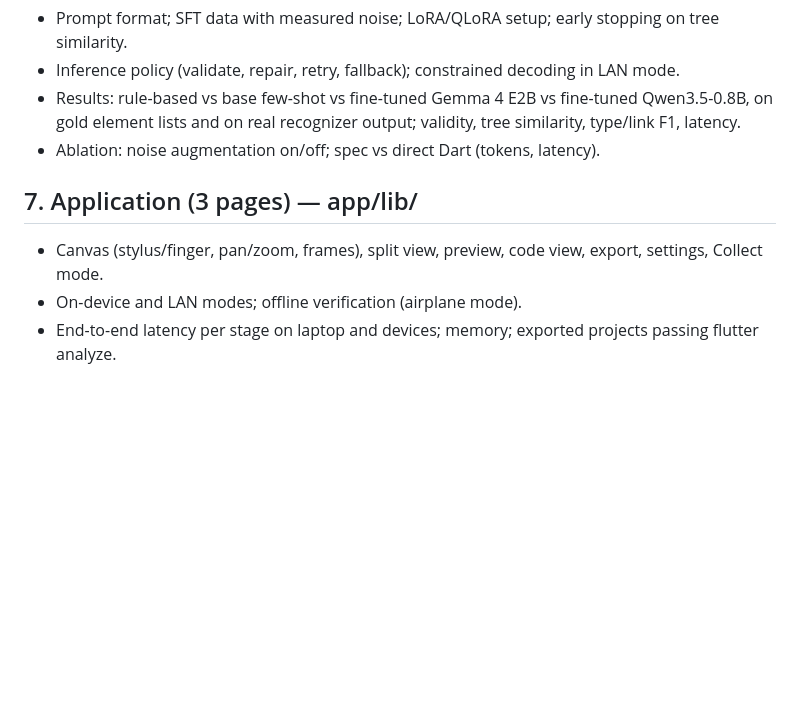
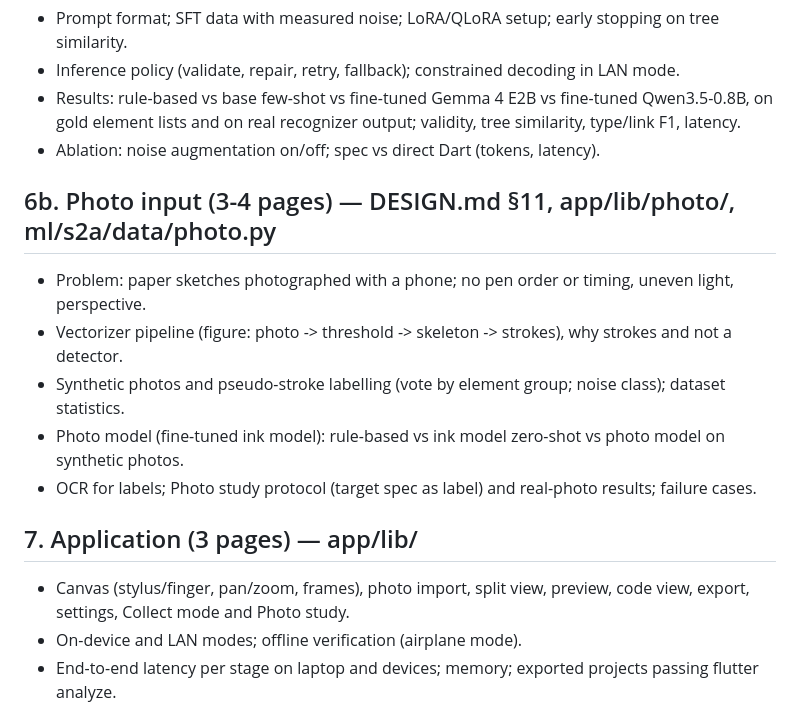
Before and after one commit to Akshit-afk-dot/sketch2app, a Markdown page: docs/report_outline.md, the part around the change. Rendered like a GitHub page; blank space fills up the shorter version.

```diff
--- a/docs/report_outline.md
+++ b/docs/report_outline.md
@@ -43,8 +43,16 @@ docs/results.md and docs/data_report.md (script-generated).
   element lists and on real recognizer output; validity, tree similarity, type/link F1, latency.
 - Ablation: noise augmentation on/off; spec vs direct Dart (tokens, latency).
 
+## 6b. Photo input (3-4 pages) — DESIGN.md §11, app/lib/photo/, ml/s2a/data/photo.py
+- Problem: paper sketches photographed with a phone; no pen order or timing, uneven light, perspective.
+- Vectorizer pipeline (figure: photo -> threshold -> skeleton -> strokes), why strokes and not a detector.
+- Synthetic photos and pseudo-stroke labelling (vote by element group; noise class); dataset statistics.
+- Photo model (fine-tuned ink model): rule-based vs ink model zero-shot vs photo model on synthetic photos.
+- OCR for labels; Photo study protocol (target spec as label) and real-photo results; failure cases.
+
 ## 7. Application (3 pages) — app/lib/
-- Canvas (stylus/finger, pan/zoom, frames), split view, preview, code view, export, settings, Collect mode.
+- Canvas (stylus/finger, pan/zoom, frames), photo import, split view, preview, code view, export, settings,
+  Collect mode and Photo study.
 - On-device and LAN modes; offline verification (airplane mode).
 - End-to-end latency per stage on laptop and devices; memory; exported projects passing flutter analyze.
 
```
Also changed, not shown: docs/viva_notes.md (+34 -1 lines).
